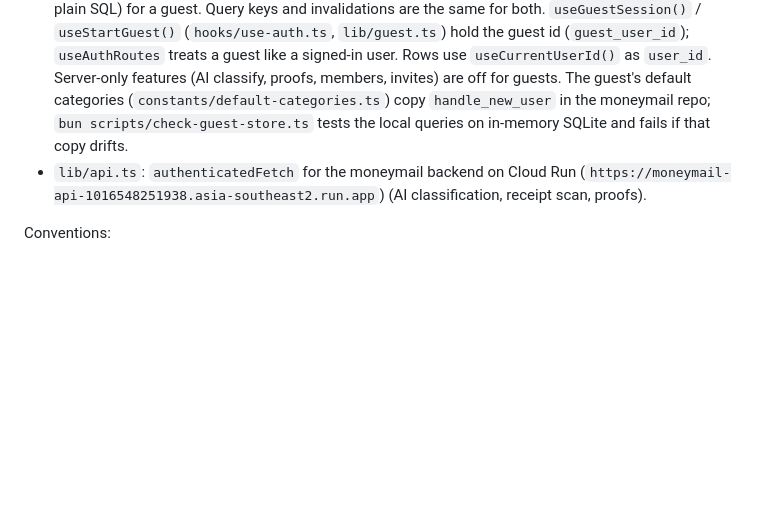
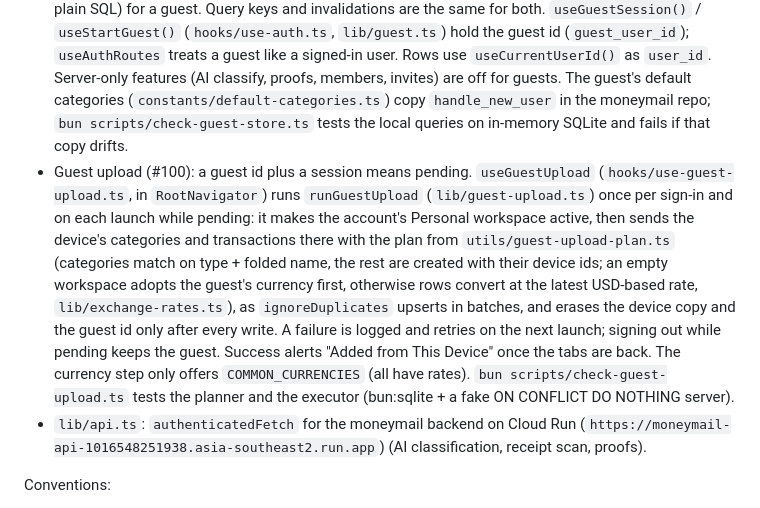
Before and after one commit to dadanisme/nouveau, a Markdown page: CLAUDE.md, the part around one of its changes. GitHub-like rendering; blank space fills up the shorter version.

Commit message:
docs: guest upload in CLAUDE.md (#100)
Co-Authored-By: Claude Opus 5.5 <noreply@anthropic.com>

```diff
--- a/CLAUDE.md
+++ b/CLAUDE.md
@@ -87,6 +87,7 @@ GestureHandlerRootView → LanguageProvider → QueryClientProvider → ShareInt
 - `contexts/workspace.tsx`: `useWorkspace()` holds the active workspace (persisted under `active_workspace_id`).
 - `contexts/period.tsx`: `usePeriod()` holds the selected `{ year, month }` that Transactions and Insights share through `usePeriodNavigation` (#93). Global across workspaces, not persisted (a cold launch opens on the current month); Insights' year mode changes only the year, clamping a future month to the current one (`withPeriodYear`, `utils/date.ts`). Insights' Month/Year mode stays local to Insights; Transactions' "View insights" sends `mode=month`, read once by `use-insights-screen`.
 - Guest mode (#100): someone without an account keeps their data on the device. The data hooks (transactions, categories, workspaces) read and write through a `DataSource` (`lib/data/types.ts`) picked by `useDataSource()` (`hooks/use-data-source.ts`): `remote` (Supabase, `lib/data/remote.ts`) with a session, `local` (`lib/data/local.ts`, expo-sqlite in `lib/local-db/`, plain SQL) for a guest. Query keys and invalidations are the same for both. `useGuestSession()` / `useStartGuest()` (`hooks/use-auth.ts`, `lib/guest.ts`) hold the guest id (`guest_user_id`); `useAuthRoutes` treats a guest like a signed-in user. Rows use `useCurrentUserId()` as `user_id`. Server-only features (AI classify, proofs, members, invites) are off for guests. The guest's default categories (`constants/default-categories.ts`) copy `handle_new_user` in the moneymail repo; `bun scripts/check-guest-store.ts` tests the local queries on in-memory SQLite and fails if that copy drifts.
+- Guest upload (#100): a guest id plus a session means pending. `useGuestUpload` (`hooks/use-guest-upload.ts`, in `RootNavigator`) runs `runGuestUpload` (`lib/guest-upload.ts`) once per sign-in and on each launch while pending: it makes the account's Personal workspace active, then sends the device's categories and transactions there with the plan from `utils/guest-upload-plan.ts` (categories match on type + folded name, the rest are created with their device ids; an empty workspace adopts the guest's currency first, otherwise rows convert at the latest USD-based rate, `lib/exchange-rates.ts`), as `ignoreDuplicates` upserts in batches, and erases the device copy and the guest id only after every write. A failure is logged and retries on the next launch; signing out while pending keeps the guest. Success alerts "Added from This Device" once the tabs are back. The currency step only offers `COMMON_CURRENCIES` (all have rates). `bun scripts/check-guest-upload.ts` tests the planner and the executor (bun:sqlite + a fake ON CONFLICT DO NOTHING server).
 - `lib/api.ts`: `authenticatedFetch` for the moneymail backend on Cloud Run (`https://moneymail-api-1016548251938.asia-southeast2.run.app`) (AI classification, receipt scan, proofs).
 
 Conventions:
```
Also changed, not shown: other parts of CLAUDE.md (+1 -1 lines).
